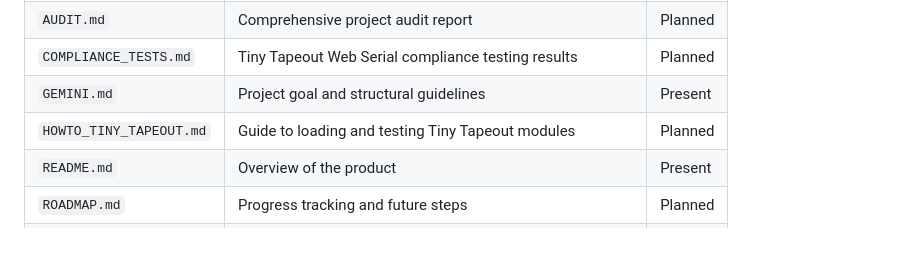
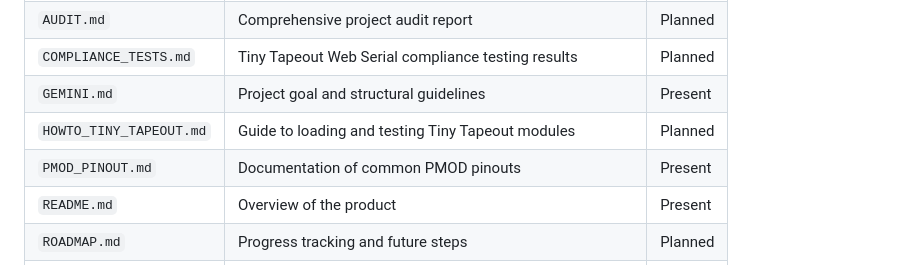
Before and after one commit to chatelao/tiny-tapeout-web-uart-tang-nano, a Markdown page: README.md, the part around the change. Drawn GitHub-style; blank space fills up the shorter version.

```diff
--- a/README.md
+++ b/README.md
@@ -51,6 +51,7 @@ For detailed information on the Web Serial API features utilized in this project
 | `COMPLIANCE_TESTS.md` | Tiny Tapeout Web Serial compliance testing results | Planned |
 | `GEMINI.md` | Project goal and structural guidelines | Present |
 | `HOWTO_TINY_TAPEOUT.md` | Guide to loading and testing Tiny Tapeout modules | Planned |
+| `PMOD_PINOUT.md` | Documentation of common PMOD pinouts | Present |
 | `README.md` | Overview of the product | Present |
 | `ROADMAP.md` | Progress tracking and future steps | Planned |
 | `SERIAL_PORT_ACCESS.md` | Guide to accessing the Cortex-M3 serial port | Present |
```
Also changed, not shown: PMOD_PINOUT.md (added, +119 -0 lines).
